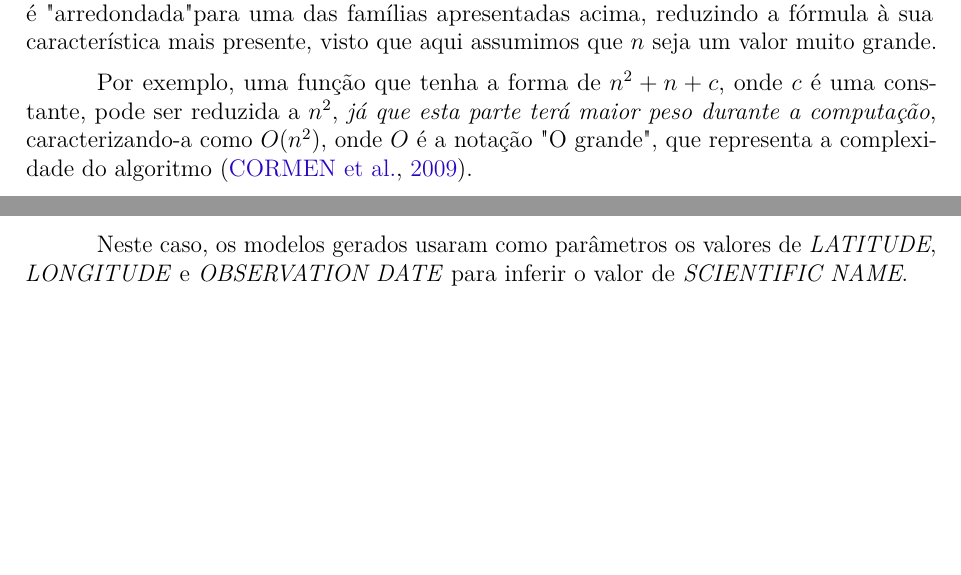
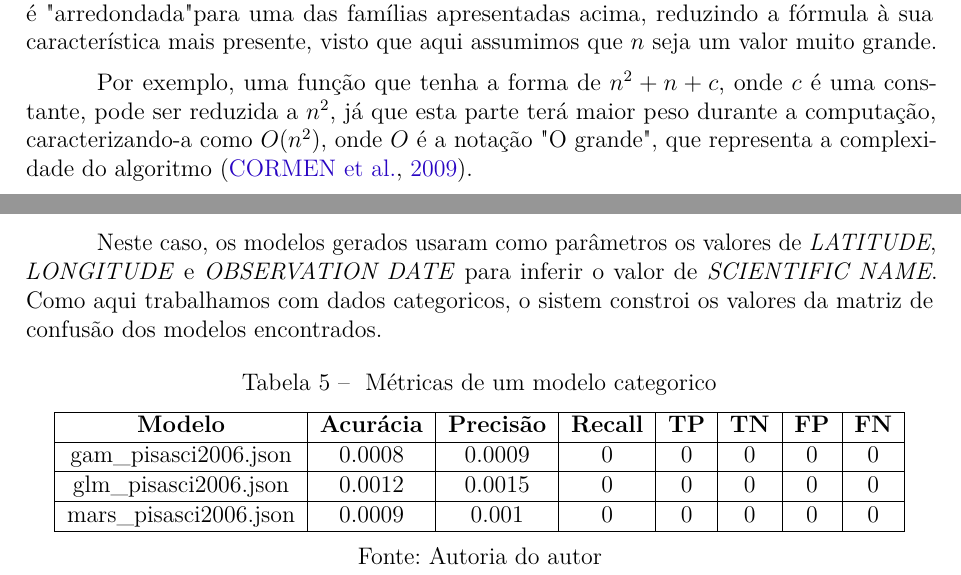
Before and after one commit to LucasMGuima/TCC, a LaTeX thesis (Texto/main.tex): two parts of pages 26 and 40 of 46, joined at a grey line, cut so that both start at the same text, the shorter picture padded with empty space. Compiled offline with pdfLaTeX.

Commit message:
docs(text): Adiciona tabela de métricas de modelos categóricos e revisa texto

```diff
--- a/Texto/main.tex
+++ b/Texto/main.tex
@@ -912,7 +912,7 @@ apresentadas acima, reduzindo a fórmula à sua característica mais presente, v
 um valor muito grande.
 
 Por exemplo, uma função que tenha a forma de $n^2 + n + c$, onde $c$ é uma constante, pode ser reduzida a $n^2$,
-\textit{já que esta parte terá maior peso durante a computação}, caracterizando-a como $O(n^2)$, onde $O$ é a notação
+já que esta parte terá maior peso durante a computação, caracterizando-a como $O(n^2)$, onde $O$ é a notação
 "O grande", que representa a complexidade do algoritmo \cite{introductionAlgorthms}.
 
 Com esta análise, encontramos um algoritmo que melhor se encaixe em determinado problema, antes de se
@@ -1574,7 +1574,21 @@ localidade a cidade de São Paulo, encontradas em um dataset maior, o \textit{da
 fornecido pelo site \textit{eBird}, contendo avistamentos de aves em um parâmetro mundial.
 
 Neste caso, os modelos gerados usaram como parâmetros os valores de \textit{LATITUDE}, \textit{LONGITUDE} e
-\textit{OBSERVATION DATE} para inferir o valor de \textit{SCIENTIFIC NAME}.
+\textit{OBSERVATION DATE} para inferir o valor de \textit{SCIENTIFIC NAME}. Como aqui trabalhamos com
+dados categoricos, o sistem constroi os valores da matriz de confusão dos modelos encontrados.
+
+\begin{table}[H]
+    \centering
+    \caption{\label{tab:resultados_categoricos} Métricas de um modelo categorico}
+    \begin{tabular}{|c|c|c|c|c|c|c|c|}
+        \hline
+        \textbf{Modelo}         & \textbf{Acurácia} & \textbf{Precisão} & \textbf{Recall} & \textbf{TP} & \textbf{TN} & \textbf{FP} & \textbf{FN} \\ \hline
+        gam\_pisasci2006.json   & 0.0008            & 0.0009            & 0               & 0           & 0           & 0           & 0           \\ \hline
+        glm\_pisasci2006.json   & 0.0012            & 0.0015            & 0               & 0           & 0           & 0           & 0           \\ \hline
+        mars\_pisasci2006.json  & 0.0009            & 0.001             & 0               & 0           & 0           & 0           & 0           \\ \hline
+    \end{tabular}
+    \legend{Fonte: Autoria do autor}
+\end{table}
 
 % ========================================================================
 % CONCLUSÃO
```
Also changed, not shown: Texto/main.pdf.
